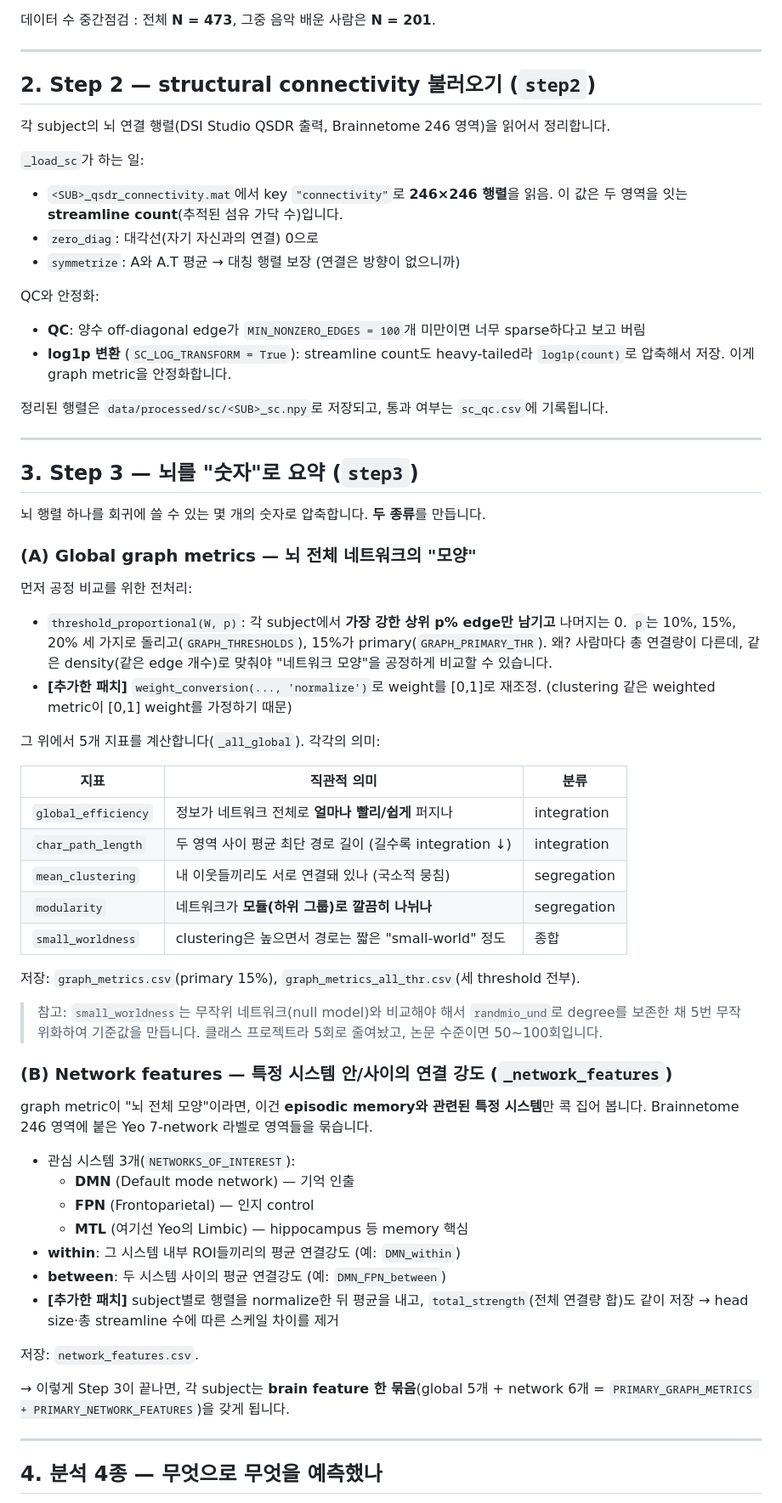
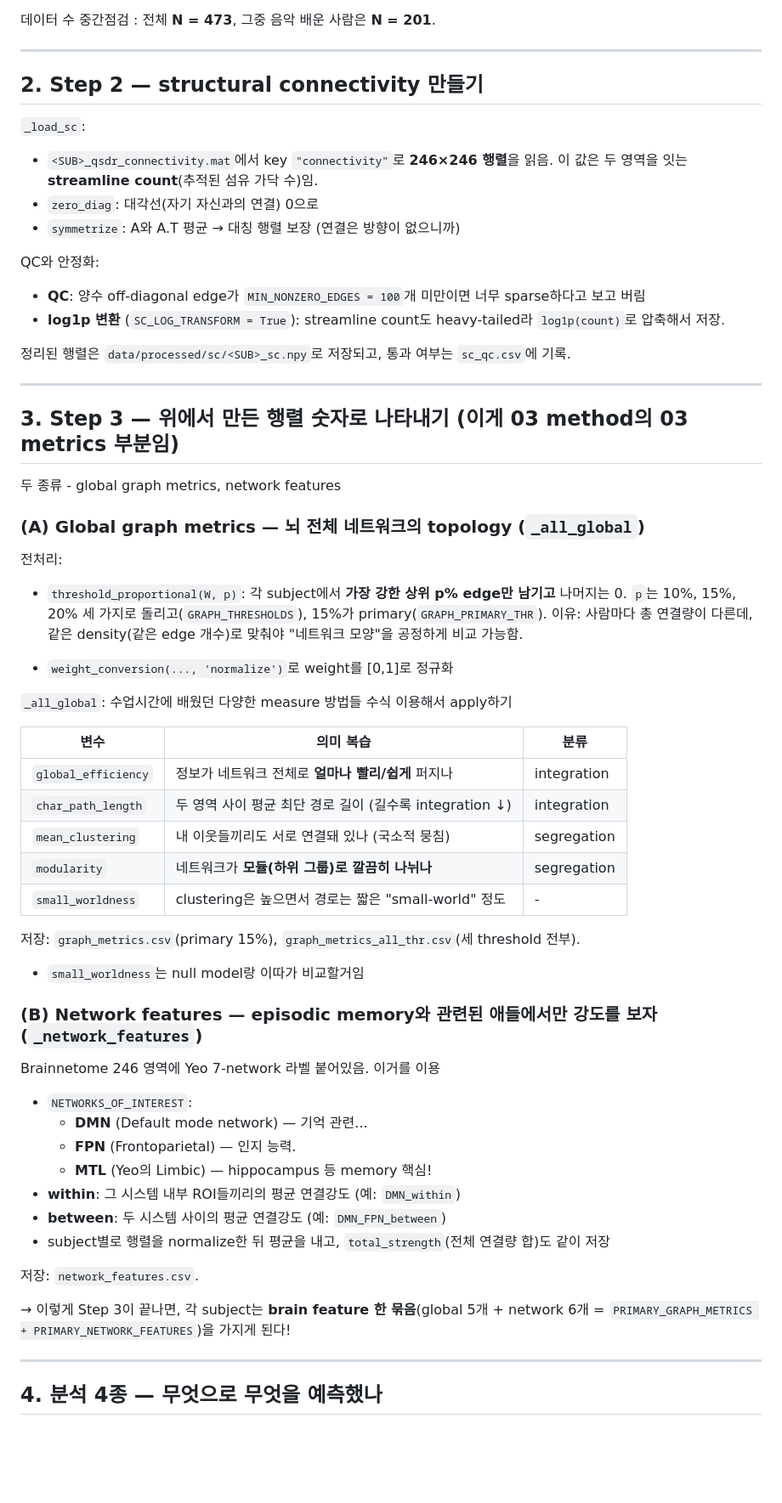
Before and after one commit to ashleysys04-blip/music_connectome_pipeline, a Markdown page: music_connectome/pipeline_explain.MD, the part around the change. Shown at 85% size. Rendered like a GitHub page; blank space fills up the shorter version.

Commit message:
pipeline_explain_step23

```diff
--- a/music_connectome/pipeline_explain.MD
+++ b/music_connectome/pipeline_explain.MD
@@ -70,62 +70,61 @@ NDA에서 받은 여러 `.txt` 파일을 하나의 분석용 표(`analysis_sampl
 
 ---
 
-## 2. Step 2 — structural connectivity 불러오기 (`step2`)
+## 2. Step 2 — structural connectivity 만들기
 
-각 subject의 뇌 연결 행렬(DSI Studio QSDR 출력, Brainnetome 246 영역)을 읽어서 정리합니다.
-
-`_load_sc`가 하는 일:
-- `<SUB>_qsdr_connectivity.mat`에서 key `"connectivity"`로 **246×246 행렬**을 읽음. 이 값은 두 영역을 잇는 **streamline count**(추적된 섬유 가닥 수)입니다.
+`_load_sc`:
+- `<SUB>_qsdr_connectivity.mat`에서 key `"connectivity"`로 **246×246 행렬**을 읽음. 이 값은 두 영역을 잇는 **streamline count**(추적된 섬유 가닥 수)임.
 - `zero_diag`: 대각선(자기 자신과의 연결) 0으로
 - `symmetrize`: A와 A.T 평균 → 대칭 행렬 보장 (연결은 방향이 없으니까)
 
 QC와 안정화:
 - **QC**: 양수 off-diagonal edge가 `MIN_NONZERO_EDGES = 100`개 미만이면 너무 sparse하다고 보고 버림
-- **log1p 변환** (`SC_LOG_TRANSFORM = True`): streamline count도 heavy-tailed라 `log1p(count)`로 압축해서 저장. 이게 graph metric을 안정화합니다.
+- **log1p 변환** (`SC_LOG_TRANSFORM = True`): streamline count도 heavy-tailed라 `log1p(count)`로 압축해서 저장.
 
-정리된 행렬은 `data/processed/sc/<SUB>_sc.npy`로 저장되고, 통과 여부는 `sc_qc.csv`에 기록됩니다.
+정리된 행렬은 `data/processed/sc/<SUB>_sc.npy`로 저장되고, 통과 여부는 `sc_qc.csv`에 기록.
 
 ---
 
-## 3. Step 3 — 뇌를 "숫자"로 요약 (`step3`)
+## 3. Step 3 — 위에서 만든 행렬 숫자로 나타내기 (이게 03 method의 03 metrics 부분임)
 
-뇌 행렬 하나를 회귀에 쓸 수 있는 몇 개의 숫자로 압축합니다. **두 종류**를 만듭니다.
+두 종류 - global graph metrics, network features
 
-### (A) Global graph metrics — 뇌 전체 네트워크의 "모양"
+### (A) Global graph metrics — 뇌 전체 네트워크의 topology (`_all_global`)
 
-먼저 공정 비교를 위한 전처리:
-- `threshold_proportional(W, p)`: 각 subject에서 **가장 강한 상위 p% edge만 남기고** 나머지는 0. `p`는 10%, 15%, 20% 세 가지로 돌리고(`GRAPH_THRESHOLDS`), 15%가 primary(`GRAPH_PRIMARY_THR`). 왜? 사람마다 총 연결량이 다른데, 같은 density(같은 edge 개수)로 맞춰야 "네트워크 모양"을 공정하게 비교할 수 있습니다.
-- **[추가한 패치]** `weight_conversion(..., 'normalize')`로 weight를 [0,1]로 재조정. (clustering 같은 weighted metric이 [0,1] weight를 가정하기 때문)
+전처리:
+- `threshold_proportional(W, p)`: 각 subject에서 **가장 강한 상위 p% edge만 남기고** 나머지는 0. `p`는 10%, 15%, 20% 세 가지로 돌리고(`GRAPH_THRESHOLDS`), 15%가 primary(`GRAPH_PRIMARY_THR`). 이유: 사람마다 총 연결량이 다른데, 같은 density(같은 edge 개수)로 맞춰야 "네트워크 모양"을 공정하게 비교 가능함.
 
-그 위에서 5개 지표를 계산합니다(`_all_global`). 각각의 의미:
+- `weight_conversion(..., 'normalize')`로 weight를 [0,1]로 정규화
 
-| 지표 | 직관적 의미 | 분류 |
+`_all_global`: 수업시간에 배웠던 다양한 measure 방법들 수식 이용해서 apply하기
+
+| 변수 | 의미 복습 | 분류 |
 |---|---|---|
 | `global_efficiency` | 정보가 네트워크 전체로 **얼마나 빨리/쉽게** 퍼지나 | integration |
 | `char_path_length` | 두 영역 사이 평균 최단 경로 길이 (길수록 integration ↓) | integration |
 | `mean_clustering` | 내 이웃들끼리도 서로 연결돼 있나 (국소적 뭉침) | segregation |
 | `modularity` | 네트워크가 **모듈(하위 그룹)로 깔끔히 나뉘나** | segregation |
-| `small_worldness` | clustering은 높으면서 경로는 짧은 "small-world" 정도 | 종합 |
+| `small_worldness` | clustering은 높으면서 경로는 짧은 "small-world" 정도 | - |
 
 저장: `graph_metrics.csv`(primary 15%), `graph_metrics_all_thr.csv`(세 threshold 전부).
 
-> 참고: `small_worldness`는 무작위 네트워크(null model)와 비교해야 해서 `randmio_und`로 degree를 보존한 채 5번 무작위화하여 기준값을 만듭니다. 클래스 프로젝트라 5회로 줄여놨고, 논문 수준이면 50~100회입니다.
+- `small_worldness`는 null model랑 이따가 비교할거임
 
-### (B) Network features — 특정 시스템 안/사이의 연결 강도 (`_network_features`)
+### (B) Network features — episodic memory와 관련된 애들에서만 강도를 보자 (`_network_features`)
 
-graph metric이 "뇌 전체 모양"이라면, 이건 **episodic memory와 관련된 특정 시스템**만 콕 집어 봅니다. Brainnetome 246 영역에 붙은 Yeo 7-network 라벨로 영역들을 묶습니다.
+Brainnetome 246 영역에 Yeo 7-network 라벨 붙어있음. 이거를 이용
 
-- 관심 시스템 3개(`NETWORKS_OF_INTEREST`):
-  - **DMN** (Default mode network) — 기억 인출
-  - **FPN** (Frontoparietal) — 인지 control
-  - **MTL** (여기선 Yeo의 Limbic) — hippocampus 등 memory 핵심
+- `NETWORKS_OF_INTEREST`:
+  - **DMN** (Default mode network) — 기억 관련...
+  - **FPN** (Frontoparietal) — 인지 능력.
+  - **MTL** (Yeo의 Limbic) — hippocampus 등 memory 핵심!
 - **within**: 그 시스템 내부 ROI들끼리의 평균 연결강도 (예: `DMN_within`)
 - **between**: 두 시스템 사이의 평균 연결강도 (예: `DMN_FPN_between`)
-- **[추가한 패치]** subject별로 행렬을 normalize한 뒤 평균을 내고, `total_strength`(전체 연결량 합)도 같이 저장 → head size·총 streamline 수에 따른 스케일 차이를 제거
+- subject별로 행렬을 normalize한 뒤 평균을 내고, `total_strength`(전체 연결량 합)도 같이 저장
 
 저장: `network_features.csv`.
 
-→ 이렇게 Step 3이 끝나면, 각 subject는 **brain feature 한 묶음**(global 5개 + network 6개 = `PRIMARY_GRAPH_METRICS + PRIMARY_NETWORK_FEATURES`)을 갖게 됩니다.
+→ 이렇게 Step 3이 끝나면, 각 subject는 **brain feature 한 묶음**(global 5개 + network 6개 = `PRIMARY_GRAPH_METRICS + PRIMARY_NETWORK_FEATURES`)을 가지게 된다!
 
 ---
 
```
